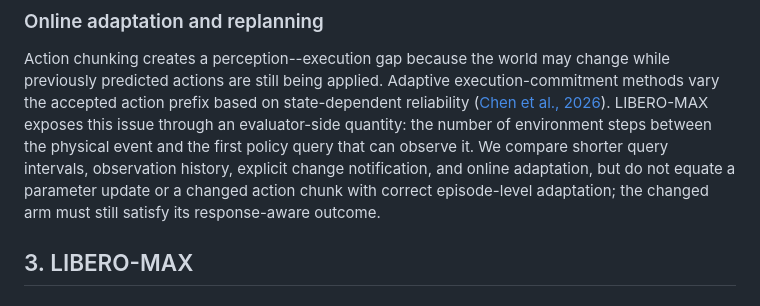
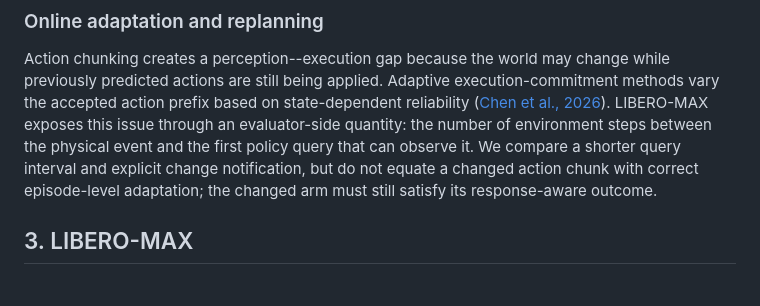
Before and after one commit to jinzijian/LIBERO-MAX, a Markdown page: paper/main.md, the part around the change. GitHub-like rendering.

Commit message:
docs: align analysis claims with executed ablations

```diff
--- a/paper/main.md
+++ b/paper/main.md
@@ -133,10 +133,10 @@ execution-commitment methods vary the accepted action prefix based on
 state-dependent reliability ([Chen et al., 2026](https://arxiv.org/abs/2605.11567)).
 LIBERO-MAX exposes this issue through an evaluator-side quantity: the number of
 environment steps between the physical event and the first policy query that
-can observe it. We compare shorter query intervals, observation history,
-explicit change notification, and online adaptation, but do not equate a
-parameter update or a changed action chunk with correct episode-level
-adaptation; the changed arm must still satisfy its response-aware outcome.
+can observe it. We compare a shorter query interval and explicit change
+notification, but do not equate a changed action chunk with correct
+episode-level adaptation; the changed arm must still satisfy its
+response-aware outcome.
 
 ## 3. LIBERO-MAX
 
```
